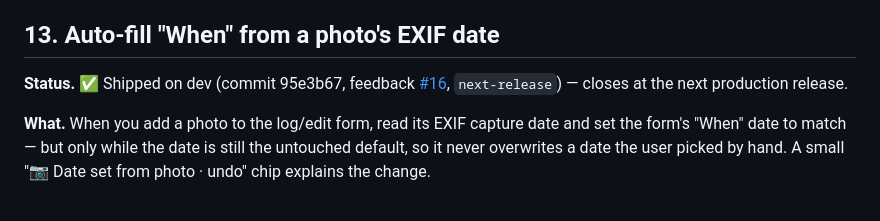
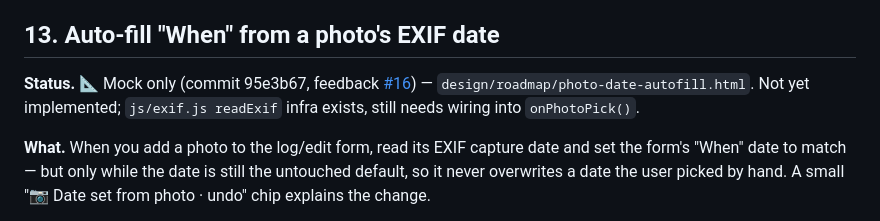
Before and after one commit to tzoororg/DateAnalyze, a Markdown page: ROADMAP.md, the part around the change. Drawn GitHub-style.

```diff
--- a/ROADMAP.md
+++ b/ROADMAP.md
@@ -290,7 +290,7 @@ popup (unreliable in installed iOS PWAs), and a real-device verification pass
 
 ## 13. Auto-fill "When" from a photo's EXIF date
 
-**Status.** ✅ Shipped on dev (commit 95e3b67, feedback [#16](https://github.com/tzoororg/DateAnalyze/issues/16), `next-release`) — closes at the next production release.
+**Status.** 📐 Mock only (commit 95e3b67, feedback [#16](https://github.com/tzoororg/DateAnalyze/issues/16)) — `design/roadmap/photo-date-autofill.html`. Not yet implemented; `js/exif.js readExif` infra exists, still needs wiring into `onPhotoPick()`.
 
 **What.** When you add a photo to the log/edit form, read its EXIF capture date
 and set the form's "When" date to match — but only while the date is still the
```
Also changed, not shown: CLAUDE.md (+2 -2 lines), 1 other file.
